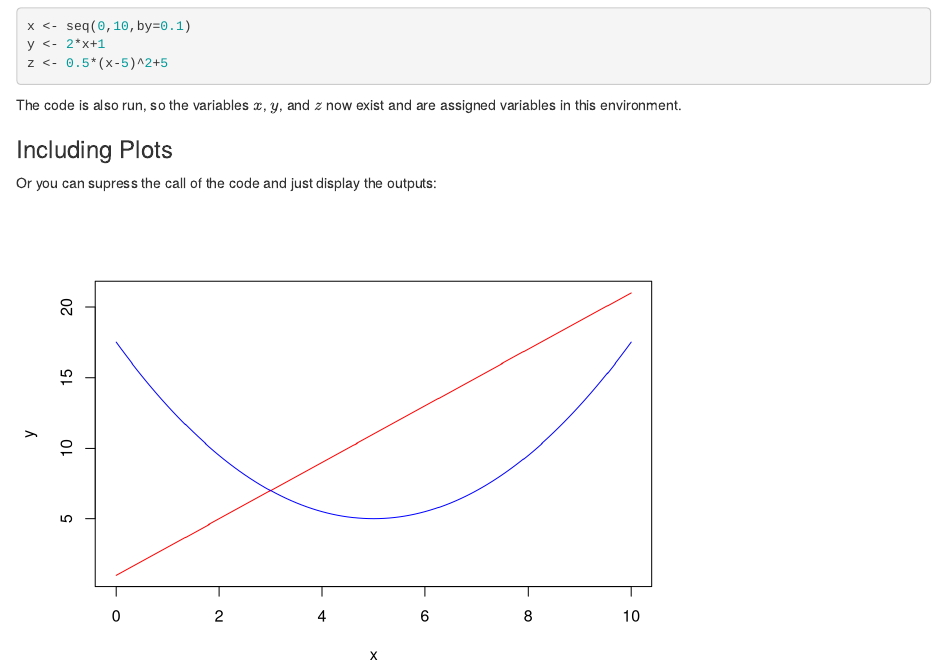
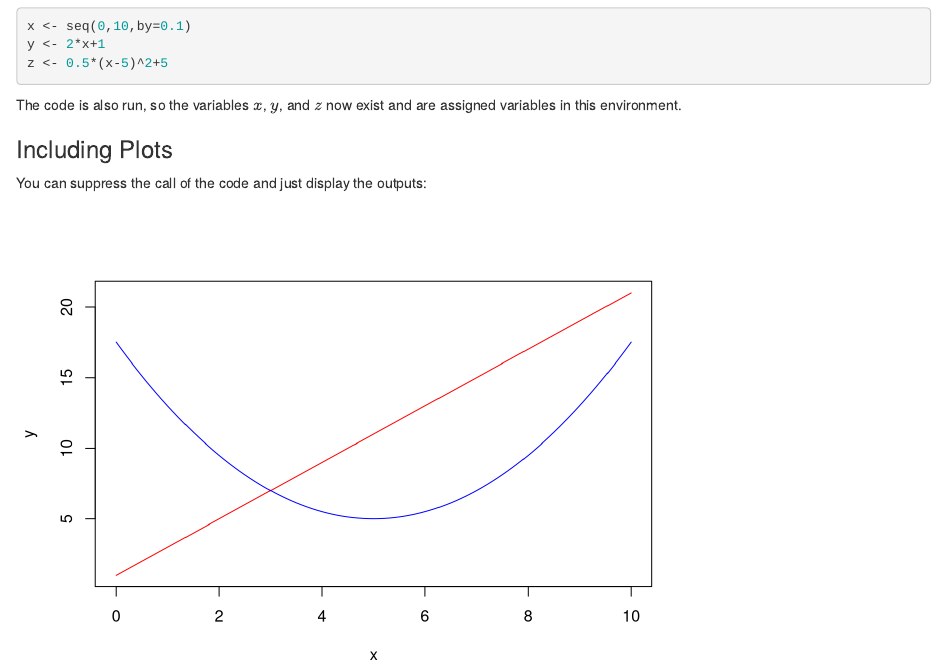
Before and after one commit to schlossman/pfas_inhalation_pbpk, an R Markdown document (Documentation/Rmarkdown_sample.Rmd): the page in a window 1100 px wide, from 290 px down. Rendered offline with R 4.5, knitr and Pandoc, with nearby package versions.

Commit message:
Slight edit of descriptive text in Rmarkdown_sample.Rmd.

````diff
--- a/Documentation/Rmarkdown_sample.Rmd
+++ b/Documentation/Rmarkdown_sample.Rmd
@@ -26,7 +26,7 @@ The code is also run, so the variables $x$, $y$, and $z$ now exist and are assig
 
 ### Including Plots
 
-Or you can supress the call of the code and just display the outputs:
+You can suppress the call of the code and just display the outputs:
 
 ```{r, echo=FALSE}
 plot(x,y,type = "l", col="red")
````
